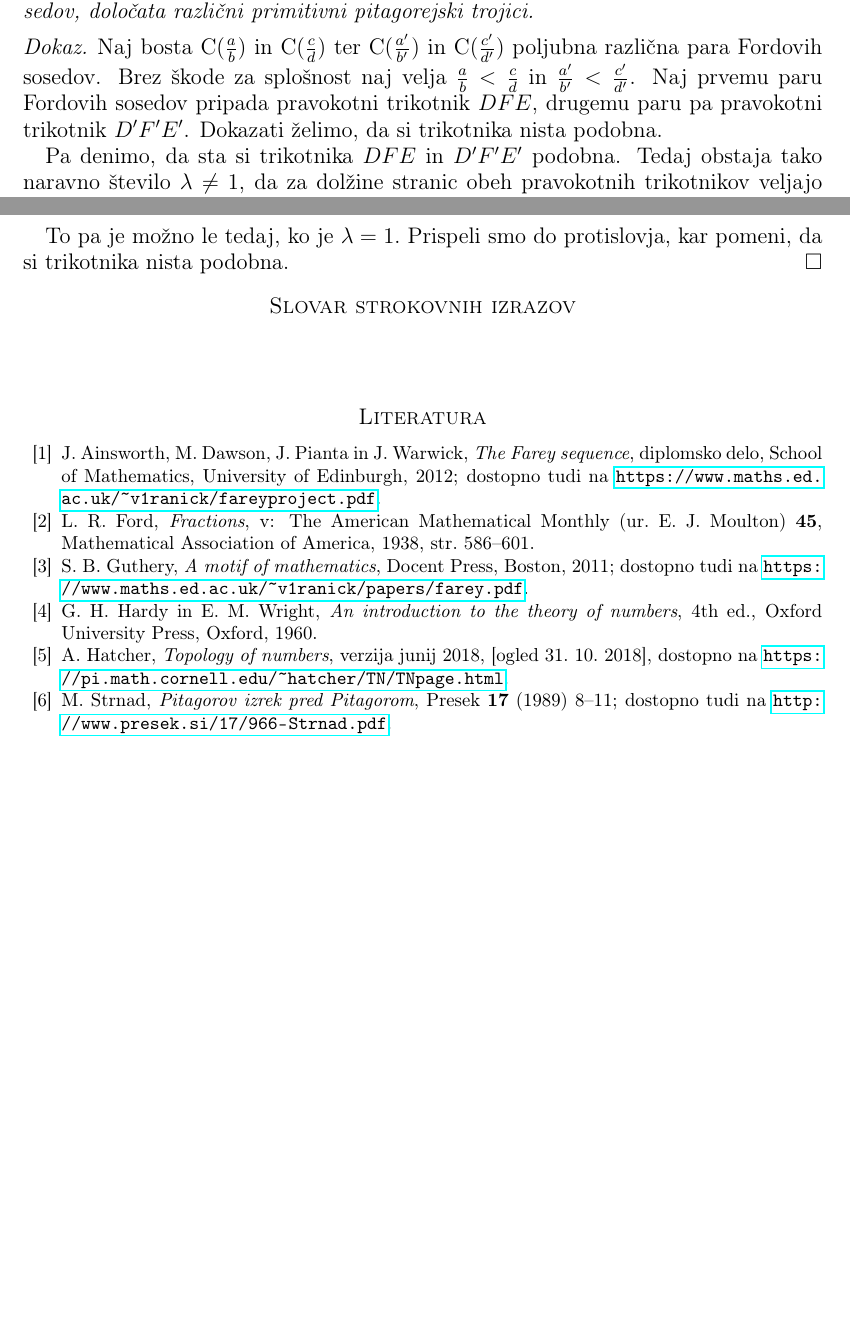
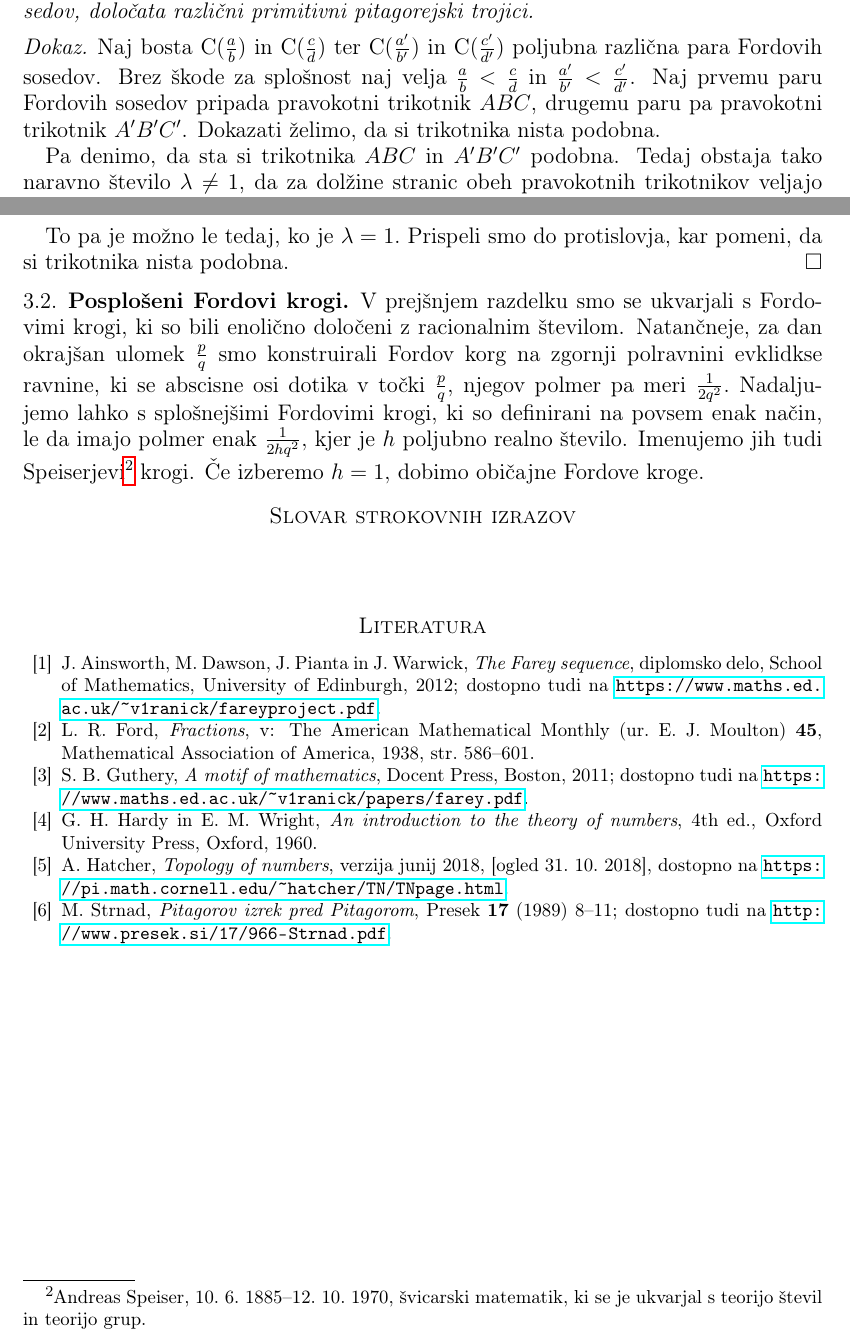
Before and after one commit to tjasavrhovnik/Diploma, a LaTeX document (Vrhovnik-27161005-2019.tex): two parts of pages 12 and 13 of 13, joined at a grey line, cut so that both start at the same text, the shorter picture padded with empty space. Compiled offline with pdfLaTeX.

Commit message:
Speiserjevi krogi

```diff
--- a/Vrhovnik-27161005-2019.tex
+++ b/Vrhovnik-27161005-2019.tex
@@ -467,9 +470,9 @@ Pravokotna trikotnika, ki pripadata poljubnima paroma Fordovih sosedov, določat
 
 \begin{dokaz}
 %
-Naj bosta C($\frac{a}{b}$) in C($\frac{c}{d}$) ter C($\frac{a'}{b'}$) in C($\frac{c'}{d'}$) poljubna različna para Fordovih sosedov. Brez škode za splošnost naj velja $\frac{a}{b}<\frac{c}{d}$ in $\frac{a'}{b'}<\frac{c'}{d'}$. Naj prvemu paru Fordovih sosedov pripada pravokotni trikotnik $DFE$, drugemu paru pa pravokotni trikotnik $D'F'E'$. Dokazati želimo, da si trikotnika nista podobna.
+Naj bosta C($\frac{a}{b}$) in C($\frac{c}{d}$) ter C($\frac{a'}{b'}$) in C($\frac{c'}{d'}$) poljubna različna para Fordovih sosedov. Brez škode za splošnost naj velja $\frac{a}{b}<\frac{c}{d}$ in $\frac{a'}{b'}<\frac{c'}{d'}$. Naj prvemu paru Fordovih sosedov pripada pravokotni trikotnik $ABC$, drugemu paru pa pravokotni trikotnik $A'B'C'$. Dokazati želimo, da si trikotnika nista podobna.
 
-Pa denimo, da sta si trikotnika $DFE$ in $D'F'E'$ podobna. Tedaj obstaja tako naravno število $\lambda\ne{1}$, da za dolžine stranic obeh pravokotnih trikotnikov veljajo naslednje zveze:
+Pa denimo, da sta si trikotnika $ABC$ in $A'B'C'$ podobna. Tedaj obstaja tako naravno število $\lambda\ne{1}$, da za dolžine stranic obeh pravokotnih trikotnikov veljajo naslednje zveze:
 %
 \begin{align}
 \frac{1}{2b^2}-\frac{1}{2d^2} &= \lambda \left (\frac{1}{2b'^2}-\frac{1}{2d'^2} \right ), \\
@@ -510,7 +513,13 @@ To pa je možno le tedaj, ko je $\lambda=1.$ Prispeli smo do protislovja, kar po
 %
 \end{dokaz}
 
+%%%%%%%%%%%%%%%%%%%%%%%%%%%%%%%%%%%%%%%%%%%%%%%%%%%%%%%%%%%%%%%%%%%%%%%%%
+%posplositve
+\subsection{Posplošeni Fordovi krogi}
+V prejšnjem razdelku smo se ukvarjali s Fordovimi krogi, ki so bili enolično določeni z racionalnim številom. Natančneje, za dan okrajšan ulomek $\frac{p}{q}$ smo konstruirali Fordov korg na zgornji polravnini evklidkse ravnine, ki se abscisne osi dotika v točki $\frac{p}{q}$, njegov polmer pa meri $\frac{1}{2q^2}.$
+Nadaljujemo lahko s splošnejšimi Fordovimi krogi, ki so definirani na povsem enak način, le da imajo polmer enak $\frac{1}{2hq^2},$ kjer je $h$ poljubno realno število. Imenujemo jih tudi Speiserjevi\footnote{Andreas Speiser, 10.~6.~1885--12.~10.~1970, švicarski matematik, ki se je ukvarjal s teorijo števil in teorijo grup.} krogi. Če izberemo $h=1,$ dobimo običajne Fordove kroge.
 
+%
 %%%%%%%%%%%%%%%%%%%%%%%%%%%%%%%%%%%%%%%%%%%%%%%%%%%%%%%%%%%%%%%%%%%%%%%%%%%%%%%%%%%%%%%%%%%%%%%%%%%%%%%%%%%%%%%%%%%%%%%%%%%%%%%%%%%%%%%%%%%%%%%%%%
 
 
```
Also changed, not shown: Vrhovnik-27161005-2019.pdf, Vrhovnik-27161005-2019.tex (3 more changed lines), 1 other file.
